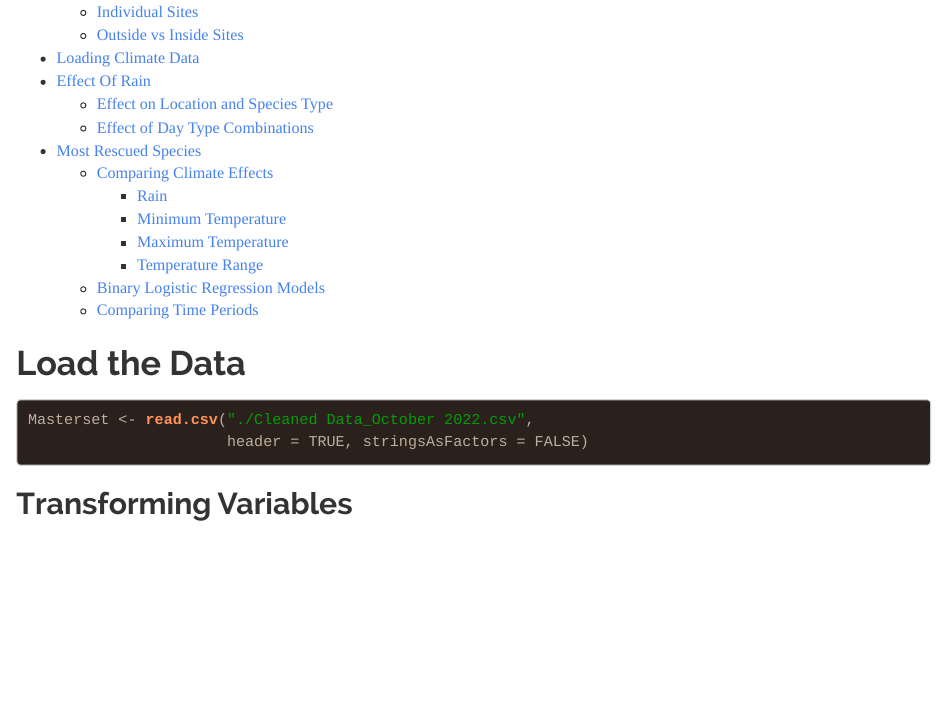
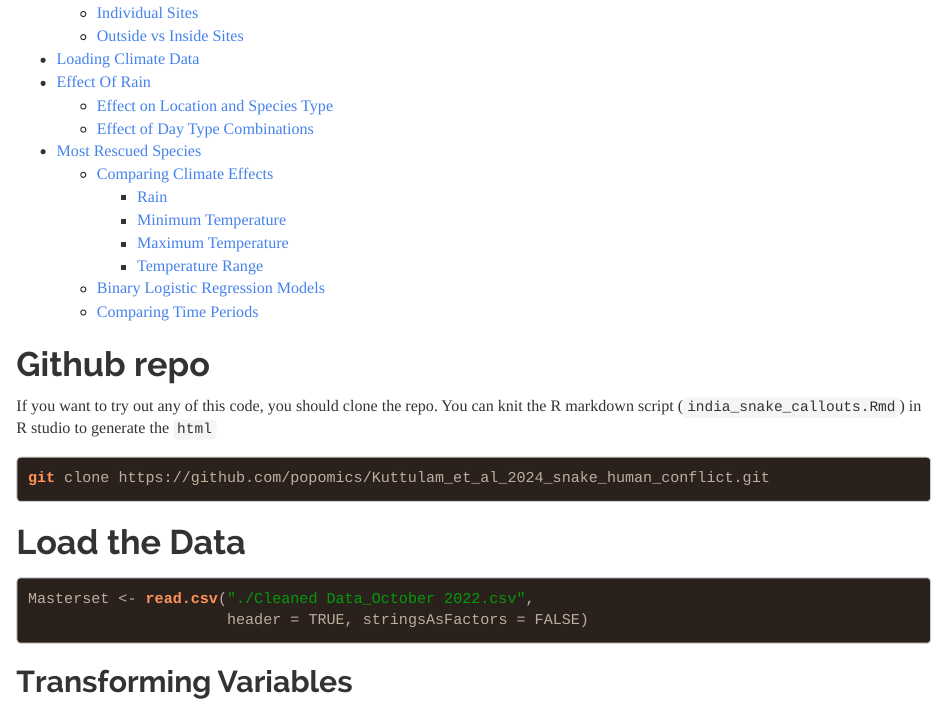
Before and after one commit to popomics/Kuttalam_et_al_2024_snake_human_conflict, an R Markdown document (india_snake_callouts.Rmd): the page in a window 1100 px wide, from 270 px down before the commit and from 290 px down after it, so that both start at the same text. The pictures show the output file india_snake_callouts.html that the author committed with the source, opened offline; long lines of code are wrapped.

Commit message:
edit readme

````diff
--- a/india_snake_callouts.Rmd
+++ b/india_snake_callouts.Rmd
@@ -24,6 +25,14 @@ library(hms)
 library(lubridate)
 library(ggplot2)
 library(ggpubr)
+```
+
+# Github repo
+
+If you want to try out any of this code, you should clone the repo. You can knit the R markdown script (`india_snake_callouts.Rmd`) in R studio to generate the `html`
+
+```bash
+git clone https://github.com/popomics/Kuttulam_et_al_2024_snake_human_conflict.git
 ```
 
 # Load the Data
````
Also changed, not shown: README.md, india_snake_callouts.html, india_snake_callouts.Rmd (1 more changed lines).
